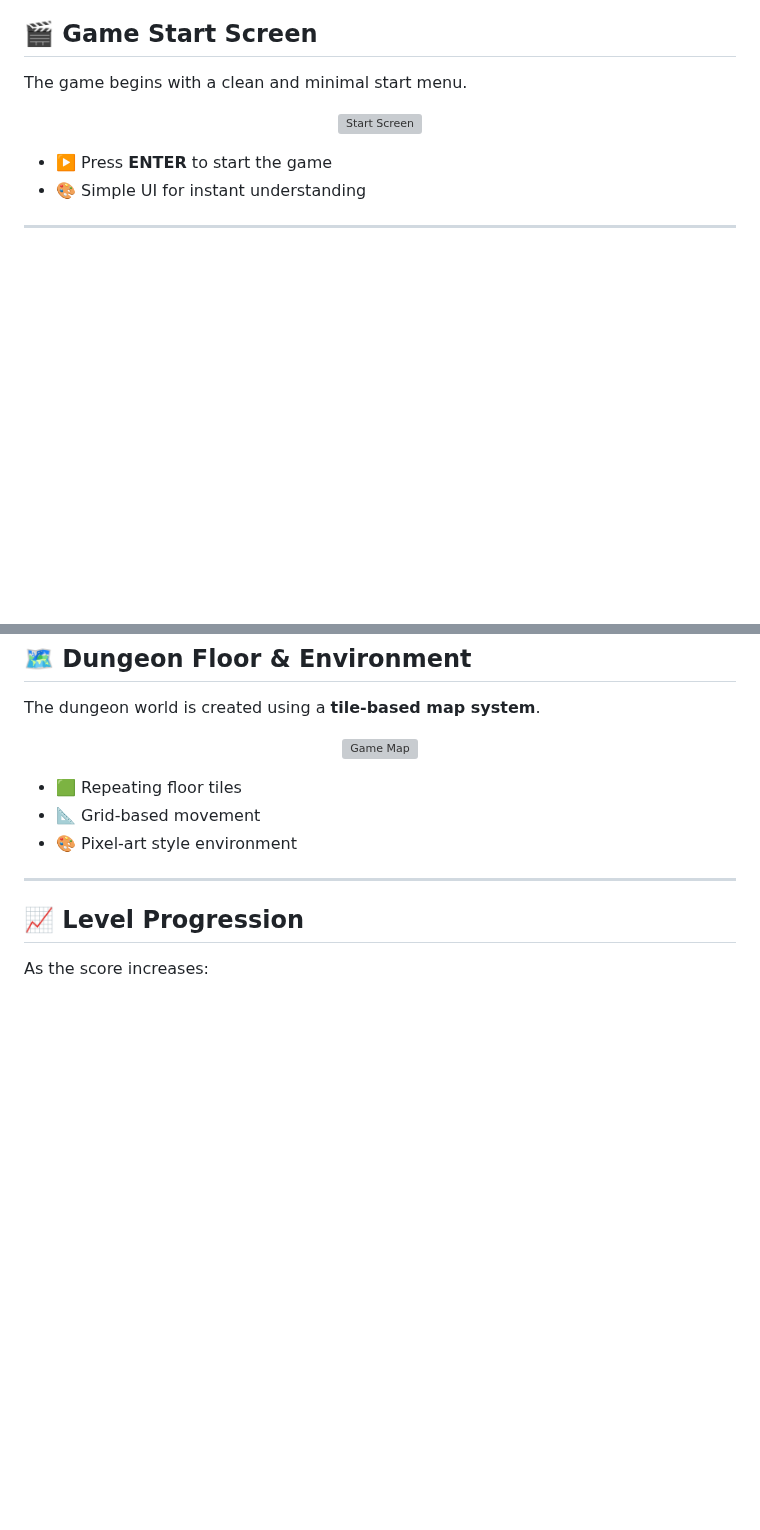
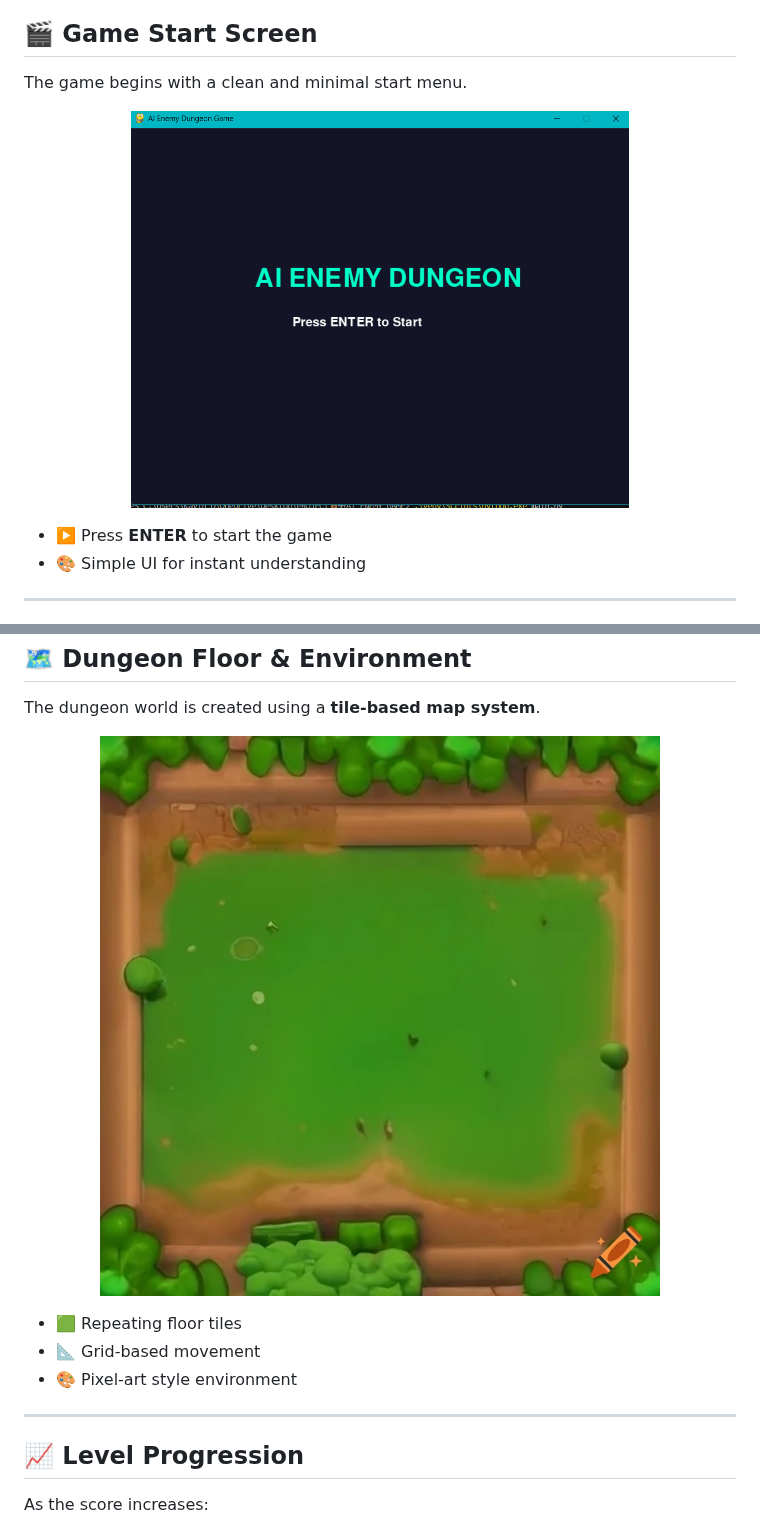
Before and after one commit to kavin553/AI_ENEMY_ATTACK_GAME, a Markdown page: README.md, 2 parts joined by grey strips. Drawn GitHub-style; blank space fills up the shorter version; grey boxes are pictures that could not be loaded.

```diff
--- a/README.md
+++ b/README.md
@@ -47,7 +47,7 @@ The game begins with a clean and minimal start menu.
 </p>
 
 <p align="center">
-  <img src="assets/readme/start_screen.png" width="70%" alt="Start Screen">
+  <img src="assets/readme/start_screen.png.png" width="70%" alt="Start Screen">
 </p>
 
 <ul>
@@ -128,7 +128,7 @@ The dungeon world is created using a <b>tile-based map system</b>.
 </p>
 
 <p align="center">
-  <img src="assets/readme/game_map.png" width="80%" alt="Game Map">
+  <img src="assets/readme/game_map.png.jpeg" width="80%" alt="Game Map">
 </p>
 
 <ul>
```
Also changed, not shown: other parts of README.md (+3 -3 lines).
